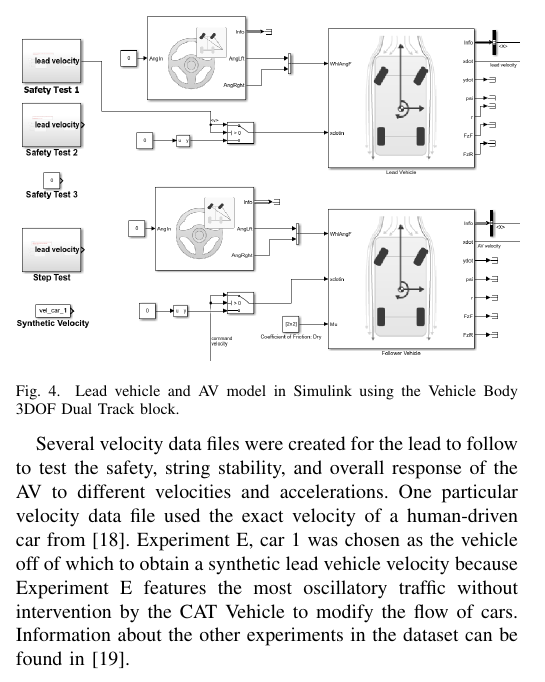
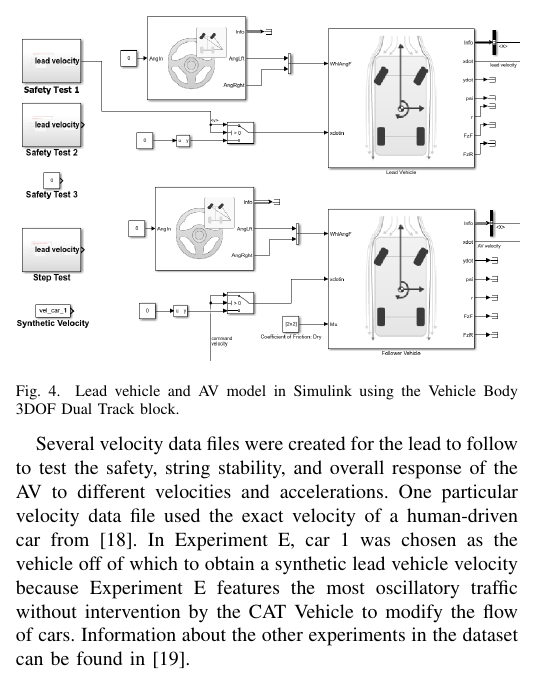
Before and after one commit to jmscslgroup/FollowerStopperAnalysis, a LaTeX paper (IMPORTANT/Final Paper/Final Paper.tex): part of one column of page 5 of 21, cut so that both start at the same text. Compiled offline with pdfLaTeX; a missing font is replaced by an installed copy or a similar font; a LaTeX package or settings file that is missing is left out.

Commit message:
Typo Fixed

```diff
--- a/IMPORTANT/Final Paper/Final Paper.tex
+++ b/IMPORTANT/Final Paper/Final Paper.tex
@@ -280,7 +280,7 @@ The Vehicle Body 3DOF Dual Track block in Simulink models the lead vehicle and t
 \label{fig2}
 \end{figure}
 
-Several velocity data files were created for the lead to follow to test the safety, string stability, and overall response of the AV to different velocities and accelerations. One particular velocity data file used the exact velocity of a human-driven car from \cite{wu2018arizona}. Experiment E, car 1 was chosen as the vehicle off of which to obtain a synthetic lead vehicle velocity because Experiment E features the most oscillatory traffic without intervention by the CAT Vehicle to modify the flow of cars. Information about the other experiments in the dataset can be found in \cite{wu2019tracking}.
+Several velocity data files were created for the lead to follow to test the safety, string stability, and overall response of the AV to different velocities and accelerations. One particular velocity data file used the exact velocity of a human-driven car from \cite{wu2018arizona}. In Experiment E, car 1 was chosen as the vehicle off of which to obtain a synthetic lead vehicle velocity because Experiment E features the most oscillatory traffic without intervention by the CAT Vehicle to modify the flow of cars. Information about the other experiments in the dataset can be found in \cite{wu2019tracking}.
 
 
 \subsection{Delay}
```
Also changed, not shown: IMPORTANT/Final Paper/Final Paper.pdf.
